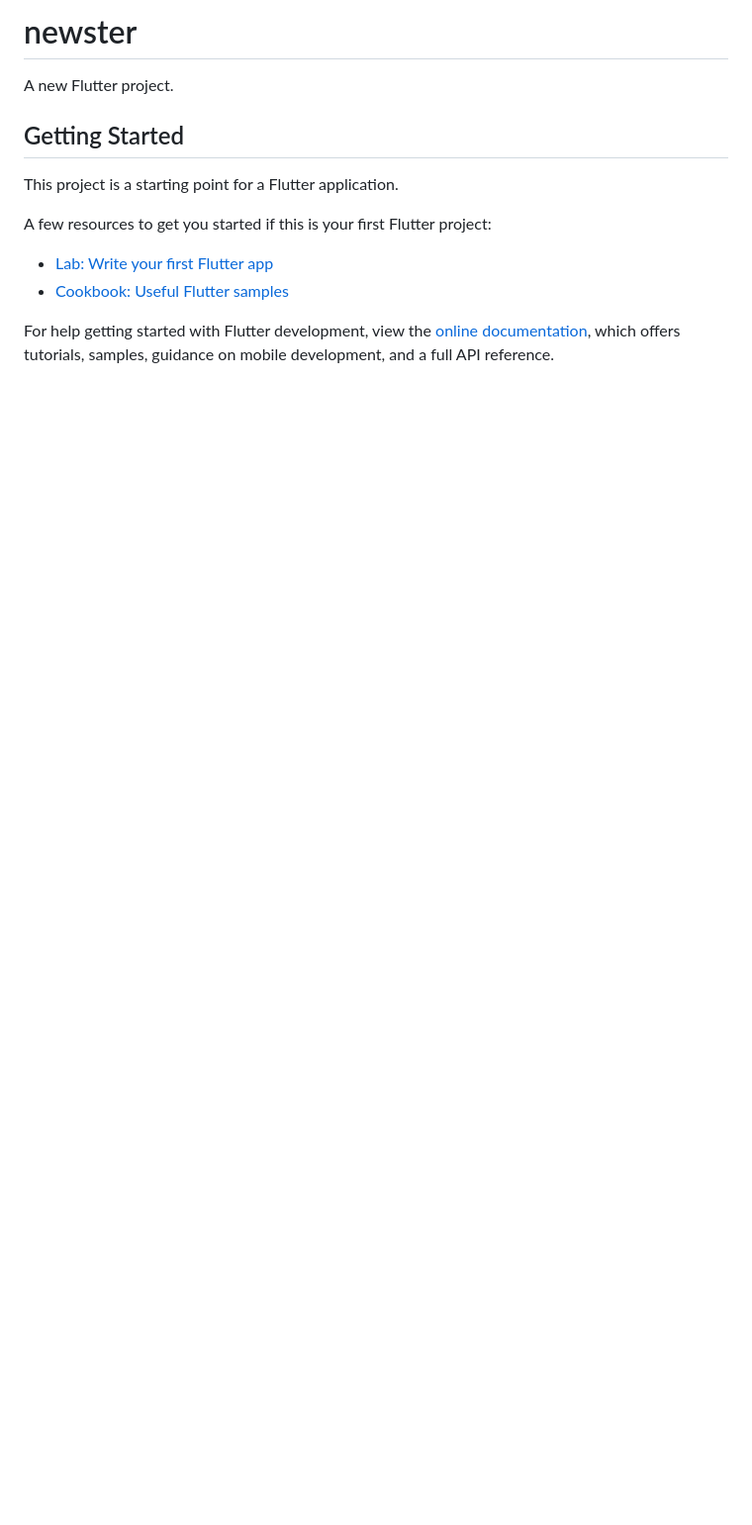
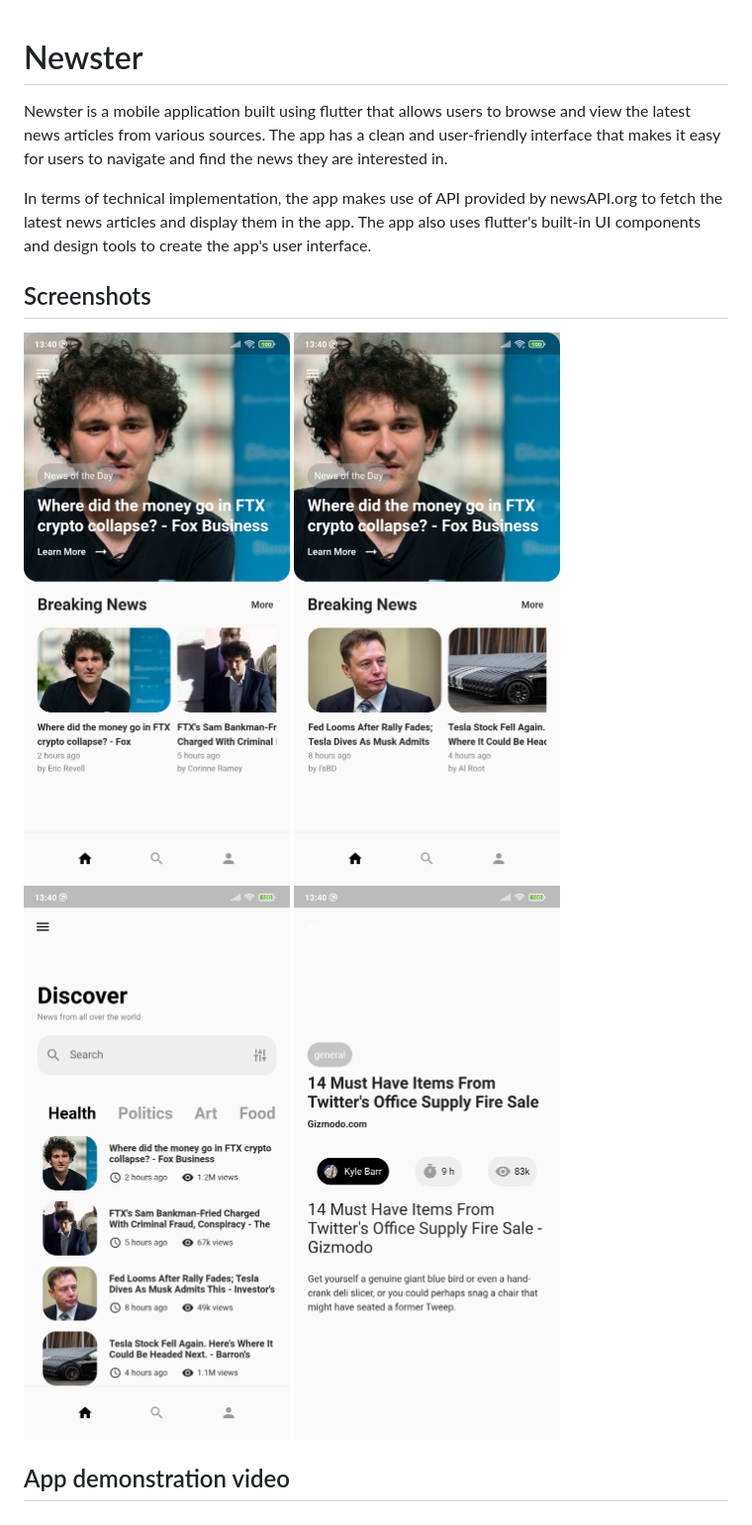
Before and after one commit to divyansh-nishad/newster, a Markdown page: README.md, the part around the change. Shown: that part at 99% size. GitHub-like rendering; pictures changed too: lib/assets/01.jpg (added), lib/assets/02.jpg (added), lib/assets/03.jpg (added); blank space fills up the shorter version.

Commit message:
-readme updated

```diff
--- a/README.md
+++ b/README.md
@@ -1,16 +1,14 @@
-# newster
 
-A new Flutter project.
+# Newster
 
-## Getting Started
+Newster is a mobile application built using flutter that allows users to browse and view the latest news articles from various sources. The app has a clean and user-friendly interface that makes it easy for users to navigate and find the news they are interested in.
 
-This project is a starting point for a Flutter application.
+In terms of technical implementation, the app makes use of API provided by newsAPI.org to fetch the latest news articles and display them in the app. The app also uses flutter's built-in UI components and design tools to create the app's user interface.
+## Screenshots
 
-A few resources to get you started if this is your first Flutter project:
+![App Screenshot](/lib/assets/01.jpg)
+![App Screenshot](/lib/assets/02.jpg)
+![App Screenshot](/lib/assets/03.jpg)
+![App Screenshot](/lib/assets/04.jpg)
 
-- [Lab: Write your first Flutter app](https://docs.flutter.dev/get-started/codelab)
-- [Cookbook: Useful Flutter samples](https://docs.flutter.dev/cookbook)
-
-For help getting started with Flutter development, view the
-[online documentation](https://docs.flutter.dev/), which offers tutorials,
-samples, guidance on mobile development, and a full API reference.
+## App demonstration video
```
